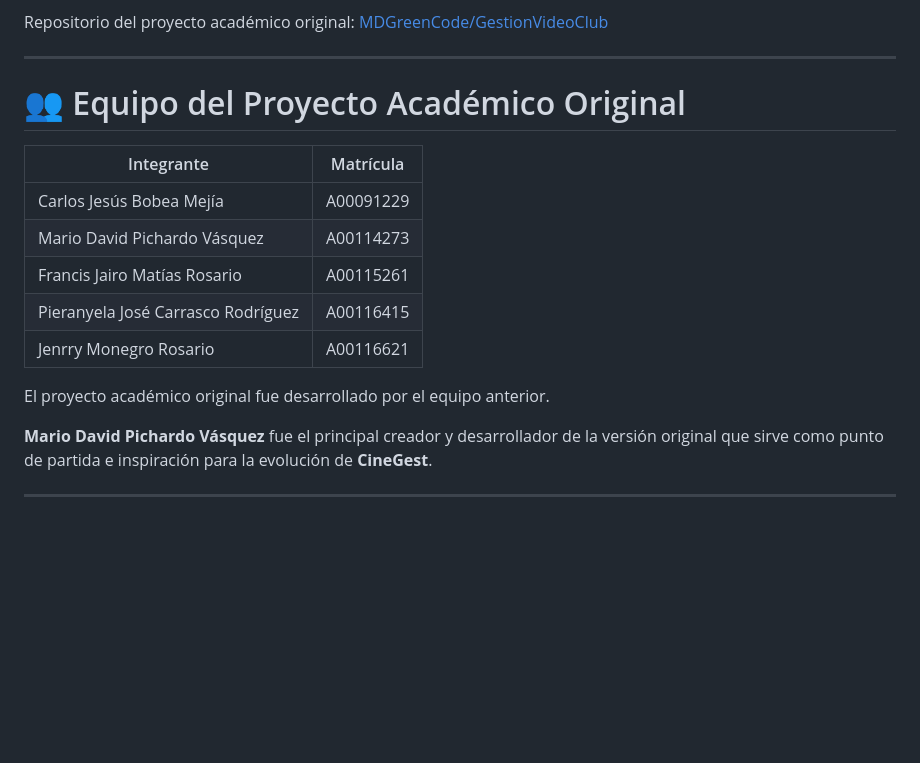
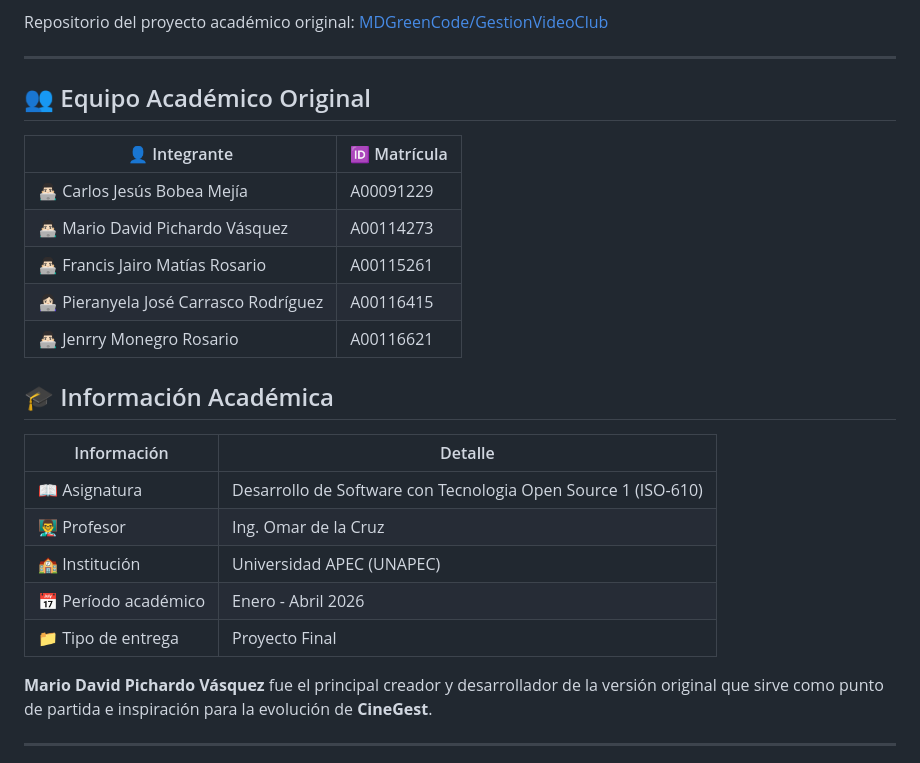
Before and after one commit to Jairo0811/CineGest, a Markdown page: README.md, the part around the change. Rendered like a GitHub page; blank space fills up the shorter version.

Commit message:
Revise team and academic information in README
Updated team member section with new formatting and added academic information.

```diff
--- a/README.md
+++ b/README.md
@@ -40,17 +40,27 @@ Repositorio del proyecto académico original: [MDGreenCode/GestionVideoClub](htt
 
 ---
 
-# 👥 Equipo del Proyecto Académico Original
+## 👥 Equipo Académico Original
 
-| Integrante | Matrícula |
-|------------|-----------|
-| Carlos Jesús Bobea Mejía | A00091229 |
-| Mario David Pichardo Vásquez | A00114273 |
-| Francis Jairo Matías Rosario | A00115261 |
-| Pieranyela José Carrasco Rodríguez | A00116415 |
-| Jenrry Monegro Rosario | A00116621 |
+| 👤 Integrante | 🆔 Matrícula |
+|---|---|
+| 👨🏻‍💻 Carlos Jesús Bobea Mejía | A00091229 |
+| 👨🏻‍💻 Mario David Pichardo Vásquez| A00114273 |
+| 👨🏻‍💻 Francis Jairo Matías Rosario | A00115261 |
+| 👩🏻‍💻 Pieranyela José Carrasco Rodríguez | A00116415 |
+| 👨🏻‍💻 Jenrry Monegro Rosario | A00116621 |
 
-El proyecto académico original fue desarrollado por el equipo anterior.
+
+## 🎓 Información Académica
+
+| Información | Detalle |
+|---|---|
+| 📖 Asignatura | Desarrollo de Software con Tecnologia Open Source 1 (ISO-610) |
+| 👨‍🏫 Profesor | Ing. Omar de la Cruz |
+| 🏫 Institución | Universidad APEC (UNAPEC) |
+| 📅 Período académico | Enero - Abril 2026 |
+| 📁 Tipo de entrega | Proyecto Final |
+
 
 **Mario David Pichardo Vásquez** fue el principal creador y desarrollador de la versión original que sirve como punto de partida e inspiración para la evolución de **CineGest**.
 
```
